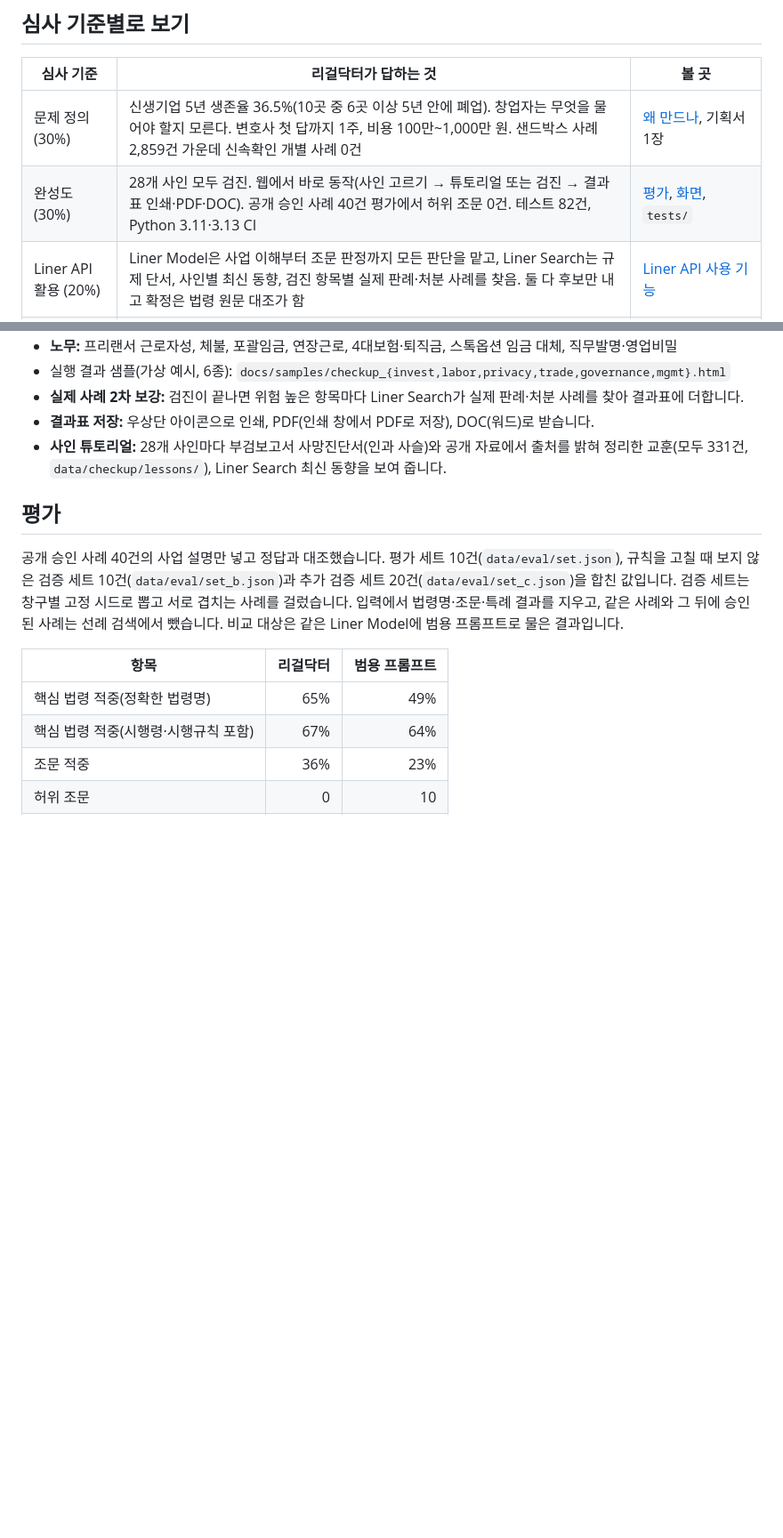
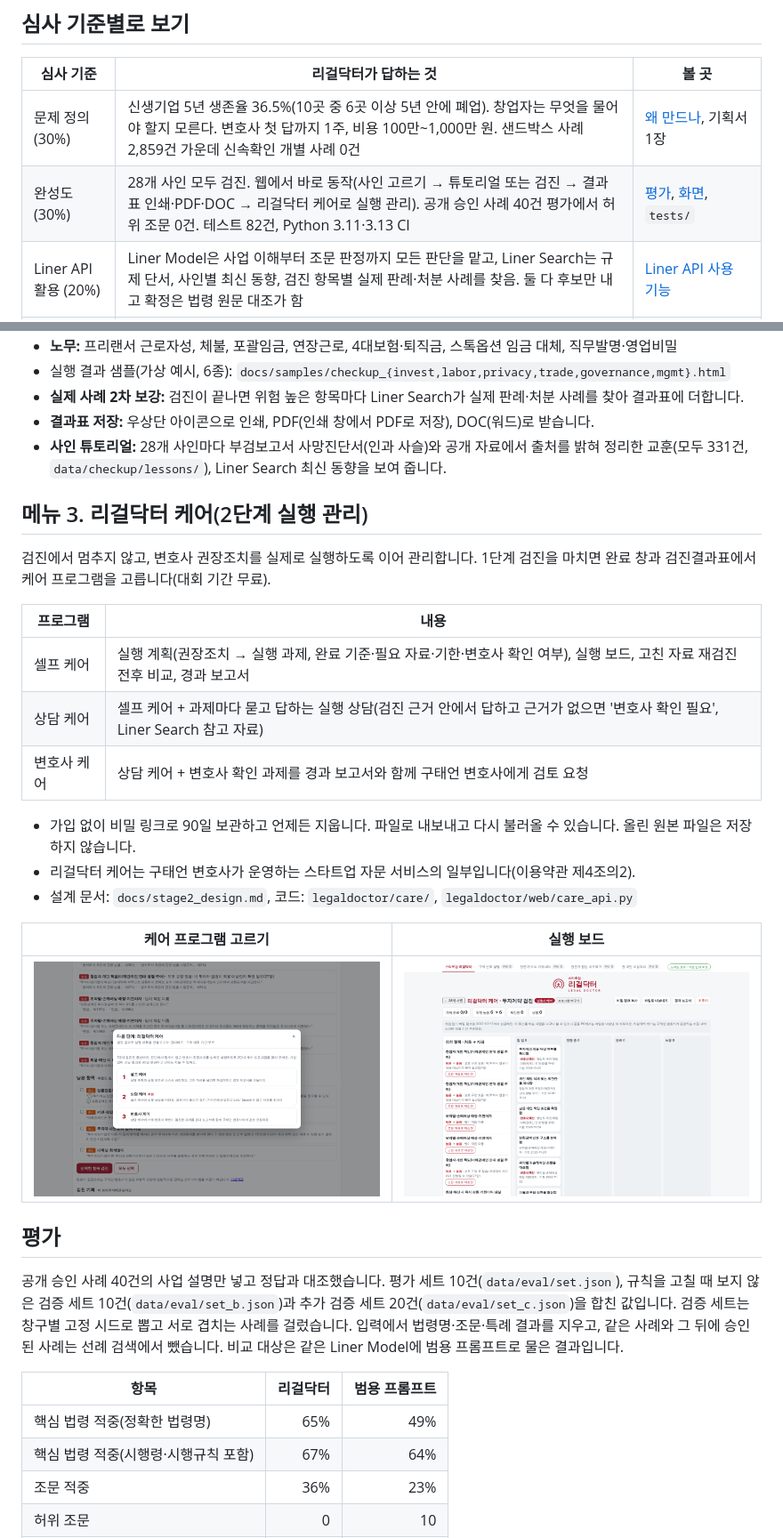
Before and after one commit to ted794/legaldoctor, a Markdown page: README.md, 2 parts joined by grey strips. Shown at 89% size. Drawn GitHub-style; pictures changed too: docs/screens/06_care_board.png (added), docs/screens/07_care_choose.png (added); blank space fills up the shorter version.

```diff
--- a/README.md
+++ b/README.md
@@ -21,7 +21,7 @@
 | 심사 기준 | 리걸닥터가 답하는 것 | 볼 곳 |
 |---|---|---|
 | 문제 정의 (30%) | 신생기업 5년 생존율 36.5%(10곳 중 6곳 이상 5년 안에 폐업). 창업자는 무엇을 물어야 할지 모른다. 변호사 첫 답까지 1주, 비용 100만~1,000만 원. 샌드박스 사례 2,859건 가운데 신속확인 개별 사례 0건 | [왜 만드나](#왜-만드나), 기획서 1장 |
-| 완성도 (30%) | 28개 사인 모두 검진. 웹에서 바로 동작(사인 고르기 → 튜토리얼 또는 검진 → 결과표 인쇄·PDF·DOC). 공개 승인 사례 40건 평가에서 허위 조문 0건. 테스트 82건, Python 3.11·3.13 CI | [평가](#평가), [화면](#화면), `tests/` |
+| 완성도 (30%) | 28개 사인 모두 검진. 웹에서 바로 동작(사인 고르기 → 튜토리얼 또는 검진 → 결과표 인쇄·PDF·DOC → 리걸닥터 케어로 실행 관리). 공개 승인 사례 40건 평가에서 허위 조문 0건. 테스트 82건, Python 3.11·3.13 CI | [평가](#평가), [화면](#화면), `tests/` |
 | Liner API 활용 (20%) | Liner Model은 사업 이해부터 조문 판정까지 모든 판단을 맡고, Liner Search는 규제 단서, 사인별 최신 동향, 검진 항목별 실제 판례·처분 사례를 찾음. 둘 다 후보만 내고 확정은 법령 원문 대조가 함 | [Liner API 사용 기능](#liner-api-사용-기능) |
 | 확장성·임팩트 (20%) | 같은 엔진으로 액셀러레이터·VC 포트폴리오 검진, 법무팀 출시 전 검토, 샌드박스 사무국 접수 지원. 소상공인·외국인 노동자·육아맘 리걸닥터를 거쳐 전 국민 리걸닥터로 | 기획서 6장, [기존 부분과 신규 부분](#기존-부분과-신규-부분) |
 
@@ -123,6 +123,24 @@ uv run legaldoctor checkup labor  --file data/checkup/demo_labor.md    # 21장
 - **결과표 저장:** 우상단 아이콘으로 인쇄, PDF(인쇄 창에서 PDF로 저장), DOC(워드)로 받습니다.
 - **사인 튜토리얼:** 28개 사인마다 부검보고서 사망진단서(인과 사슬)와 공개 자료에서 출처를 밝혀 정리한 교훈(모두 331건, `data/checkup/lessons/`), Liner Search 최신 동향을 보여 줍니다.
 
+## 메뉴 3. 리걸닥터 케어(2단계 실행 관리)
+
+검진에서 멈추지 않고, 변호사 권장조치를 실제로 실행하도록 이어 관리합니다. 1단계 검진을 마치면 완료 창과 검진결과표에서 케어 프로그램을 고릅니다(대회 기간 무료).
+
+| 프로그램 | 내용 |
+|---|---|
+| 셀프 케어 | 실행 계획(권장조치 → 실행 과제, 완료 기준·필요 자료·기한·변호사 확인 여부), 실행 보드, 고친 자료 재검진 전후 비교, 경과 보고서 |
+| 상담 케어 | 셀프 케어 + 과제마다 묻고 답하는 실행 상담(검진 근거 안에서 답하고 근거가 없으면 '변호사 확인 필요', Liner Search 참고 자료) |
+| 변호사 케어 | 상담 케어 + 변호사 확인 과제를 경과 보고서와 함께 구태언 변호사에게 검토 요청 |
+
+- 가입 없이 비밀 링크로 90일 보관하고 언제든 지웁니다. 파일로 내보내고 다시 불러올 수 있습니다. 올린 원본 파일은 저장하지 않습니다.
+- 리걸닥터 케어는 구태언 변호사가 운영하는 스타트업 자문 서비스의 일부입니다(이용약관 제4조의2).
+- 설계 문서: `docs/stage2_design.md`, 코드: `legaldoctor/care/`, `legaldoctor/web/care_api.py`
+
+| 케어 프로그램 고르기 | 실행 보드 |
+|---|---|
+| ![케어 프로그램](docs/screens/07_care_choose.png) | ![실행 보드](docs/screens/06_care_board.png) |
+
 ## 평가
 
 공개 승인 사례 40건의 사업 설명만 넣고 정답과 대조했습니다. 평가 세트 10건(`data/eval/set.json`), 규칙을 고칠 때 보지 않은 검증 세트 10건(`data/eval/set_b.json`)과 추가 검증 세트 20건(`data/eval/set_c.json`)을 합친 값입니다. 검증 세트는 창구별 고정 시드로 뽑고 서로 겹치는 사례를 걸렀습니다. 입력에서 법령명·조문·특례 결과를 지우고, 같은 사례와 그 뒤에 승인된 사례는 선례 검색에서 뺐습니다. 비교 대상은 같은 Liner Model에 범용 프롬프트로 물은 결과입니다.
```
Also changed, not shown: other parts of README.md (+1 -0 lines), docs/demo_script.md (+24 -11 lines), docs/stage2_design.md (+1 -1 lines), 10 other files.
